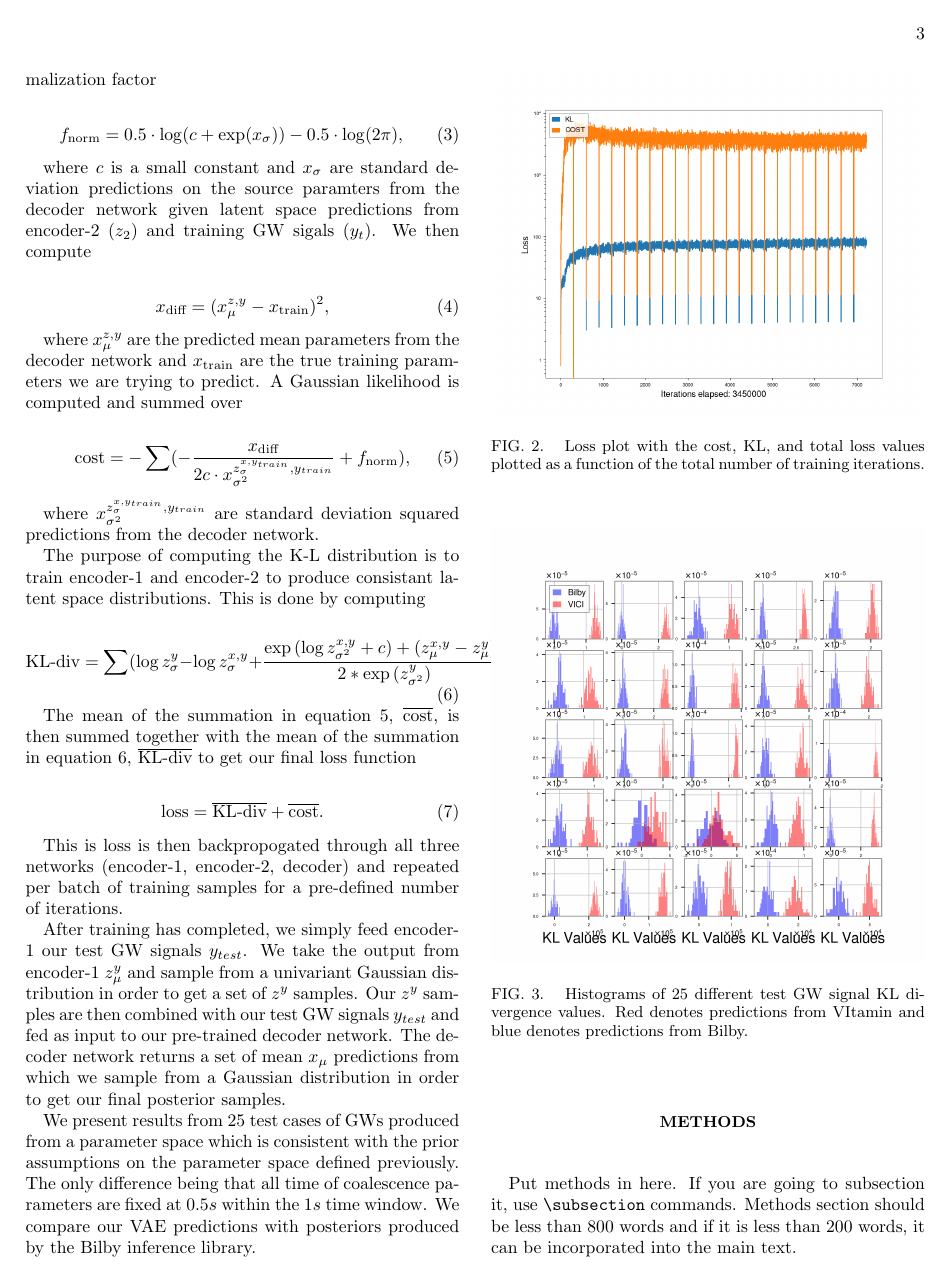
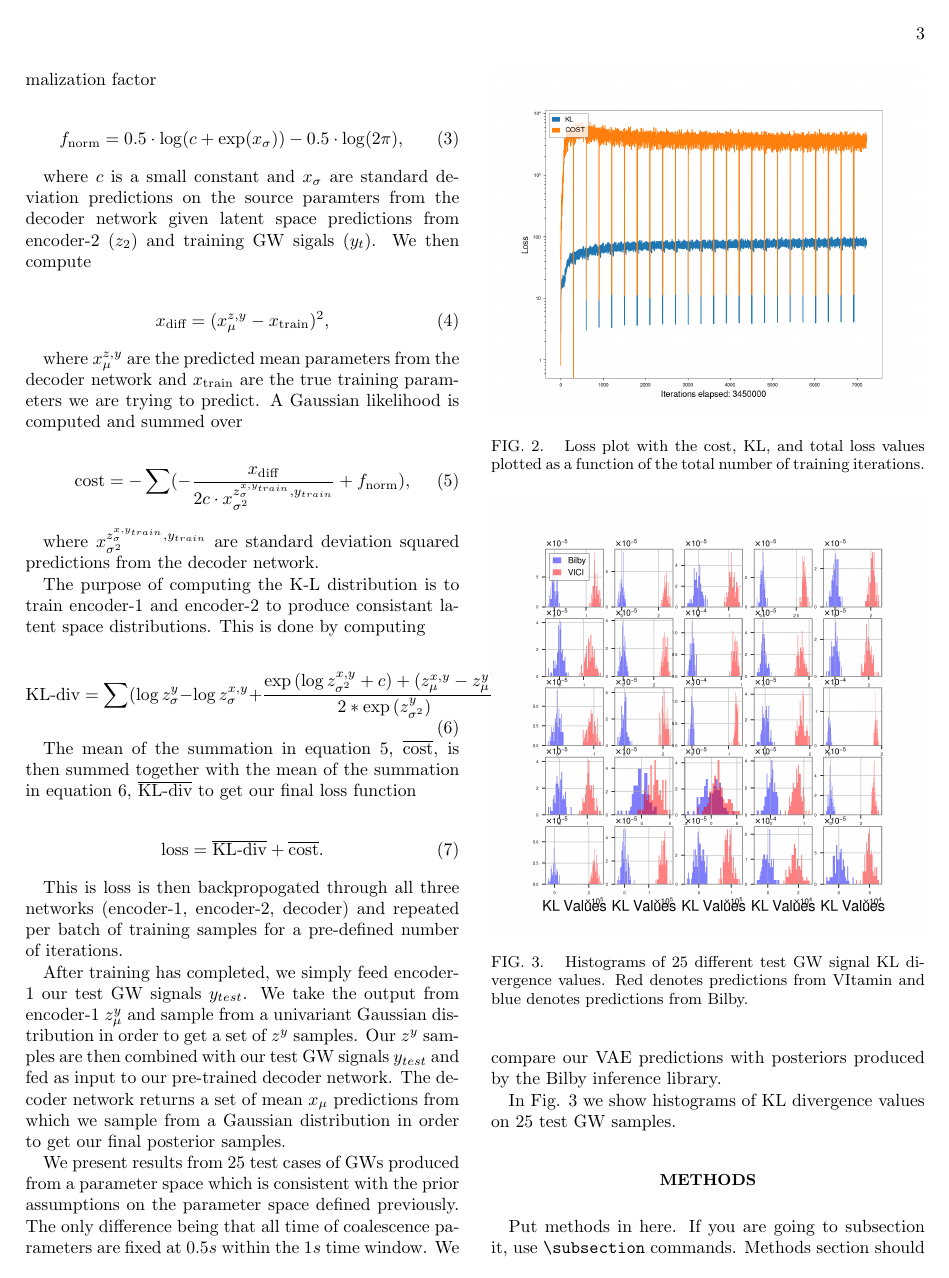
Before and after one commit to hagabbar/VItamin_paper, a LaTeX paper (VItamin.tex): page 3 of 5. Compiled offline with pdfLaTeX.

Commit message:
First figure in results update
Added line concerning first figure in results file.

```diff
--- a/VItamin.tex
+++ b/VItamin.tex
@@ -391,6 +391,10 @@ inference library.
     denotes predictions from Bilby.}
 \end{figure}
 
+In Fig. \ref{fig:kl_results} we show histograms of KL divergence
+values on 25 test GW samples.
+
+
 %
 % A-D results
 %
```
